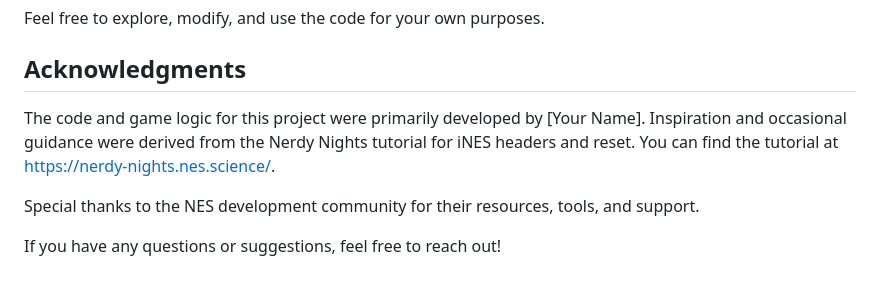
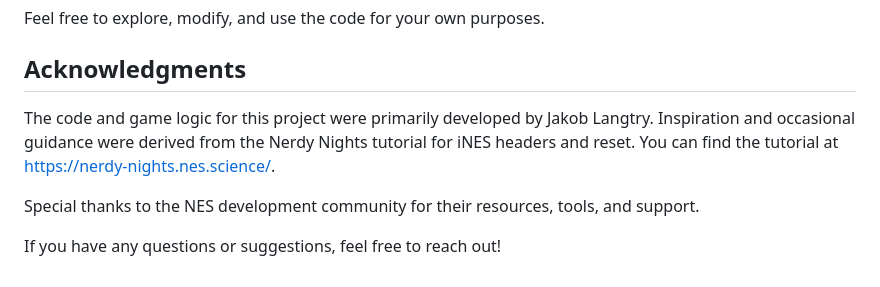
Before and after one commit to jjl4287/NES-Pong, a Markdown page: README.md, the part around the change. Drawn GitHub-style.

```diff
--- a/README.md
+++ b/README.md
@@ -60,7 +60,7 @@ Feel free to explore, modify, and use the code for your own purposes.
 
 ## Acknowledgments
 
-The code and game logic for this project were primarily developed by [Your Name]. Inspiration and occasional guidance were derived from the Nerdy Nights tutorial for iNES headers and reset. You can find the tutorial at https://nerdy-nights.nes.science/.
+The code and game logic for this project were primarily developed by Jakob Langtry. Inspiration and occasional guidance were derived from the Nerdy Nights tutorial for iNES headers and reset. You can find the tutorial at https://nerdy-nights.nes.science/.
 
 Special thanks to the NES development community for their resources, tools, and support.
 
```
